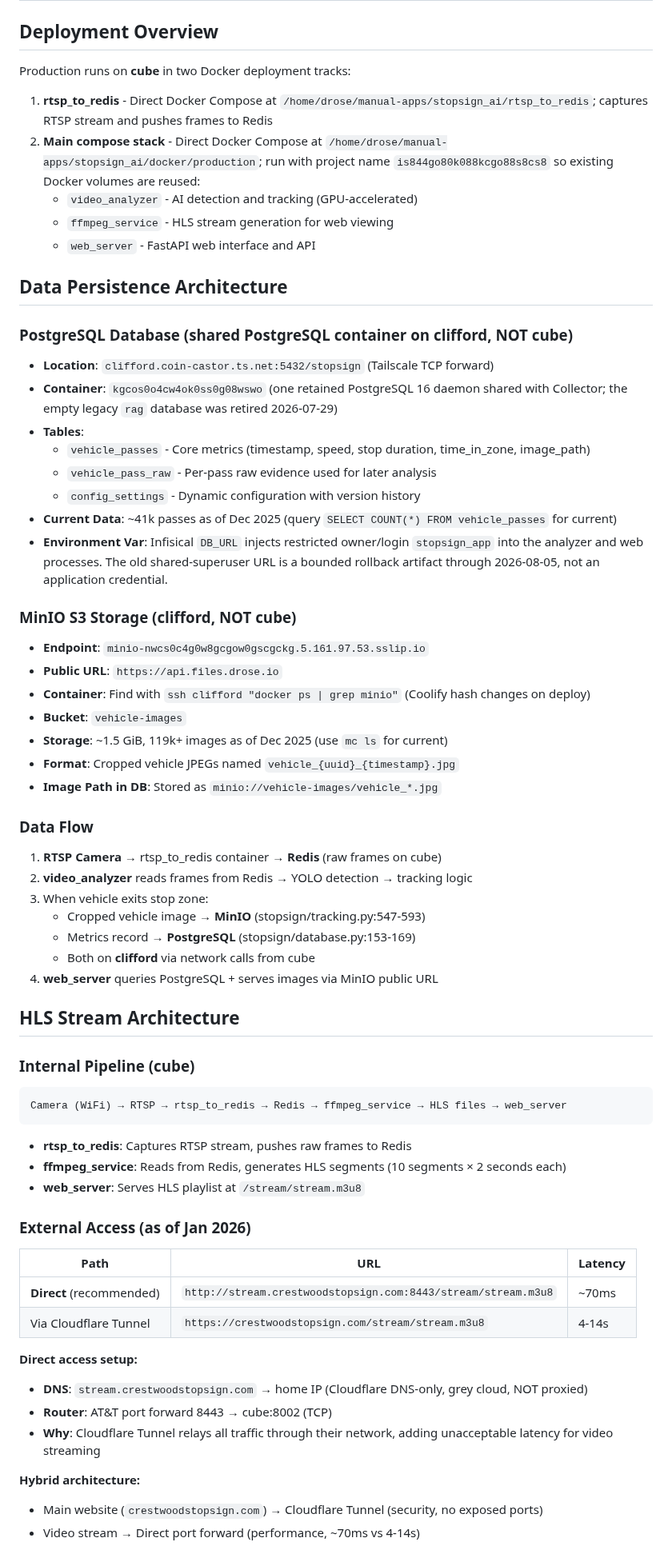
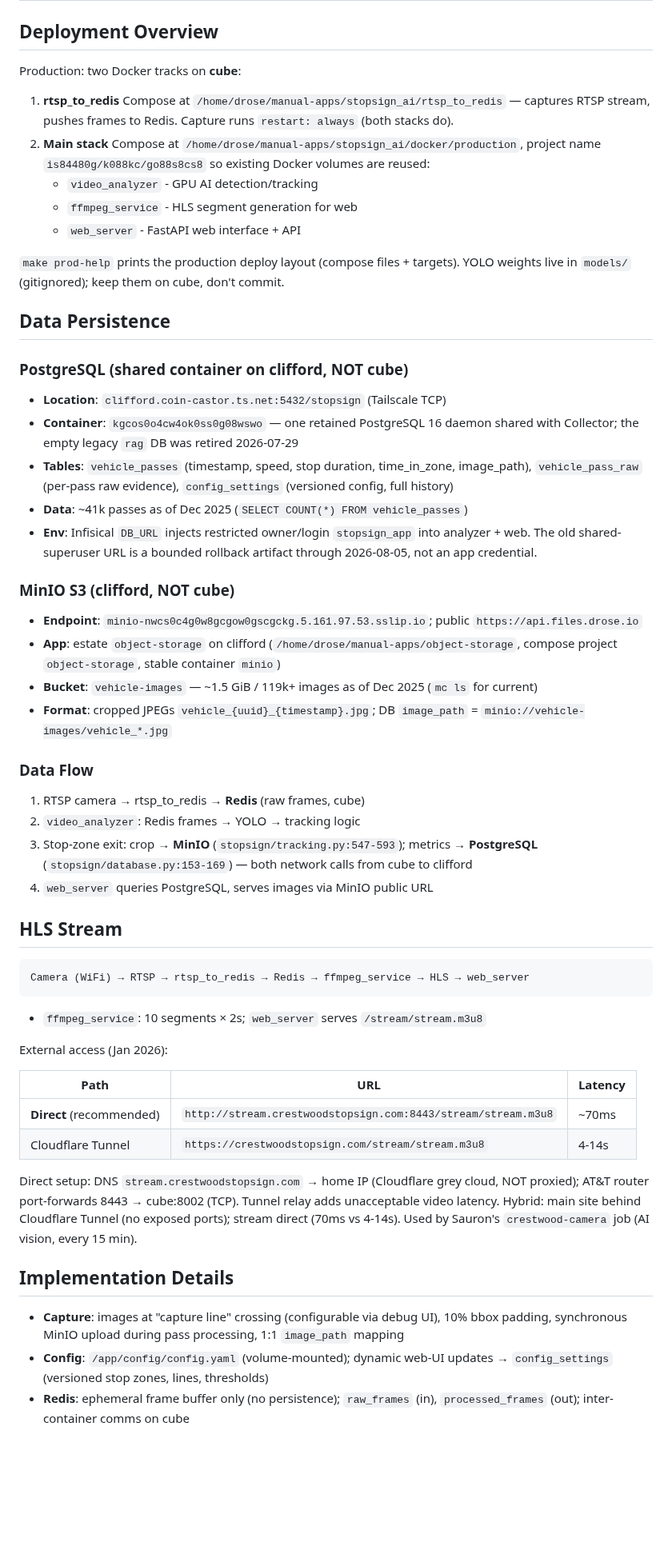
Before and after one commit to cipher982/stopsign_ai, a Markdown page: AGENTS.md, the part around one of its changes. Shown at 80% size. Rendered like a GitHub page; blank space fills up the shorter version.

Commit message:
Condense AGENTS.md factsheet; fix stale MinIO/Coolify ref

````diff
--- a/AGENTS.md
+++ b/AGENTS.md
@@ -1,70 +1,56 @@
 # Stop Sign AI - Deployment & Architecture
 
 ## Deployment Overview
-Production runs on **cube** in two Docker deployment tracks:
-1. **rtsp_to_redis** - Direct Docker Compose at `/home/drose/manual-apps/stopsign_ai/rtsp_to_redis`; captures RTSP stream and pushes frames to Redis
-2. **Main compose stack** - Direct Docker Compose at `/home/drose/manual-apps/stopsign_ai/docker/production`; run with project name `is844go80k088kcgo88s8cs8` so existing Docker volumes are reused:
-   - `video_analyzer` - AI detection and tracking (GPU-accelerated)
-   - `ffmpeg_service` - HLS stream generation for web viewing
-   - `web_server` - FastAPI web interface and API
+Production: two Docker tracks on **cube**:
+1. **rtsp_to_redis** Compose at `/home/drose/manual-apps/stopsign_ai/rtsp_to_redis` — captures RTSP stream, pushes frames to Redis. Capture runs `restart: always` (both stacks do).
+2. **Main stack** Compose at `/home/drose/manual-apps/stopsign_ai/docker/production`, project name `is84480g/k088kc/go88s8cs8` so existing Docker volumes are reused:
+   - `video_analyzer` - GPU AI detection/tracking
+   - `ffmpeg_service` - HLS segment generation for web
+   - `web_server` - FastAPI web interface + API
 
-## Data Persistence Architecture
+`make prod-help` prints the production deploy layout (compose files + targets). YOLO weights live in `models/` (gitignored); keep them on cube, don't commit.
 
-### PostgreSQL Database (shared PostgreSQL container on clifford, NOT cube)
-- **Location**: `clifford.coin-castor.ts.net:5432/stopsign` (Tailscale TCP forward)
-- **Container**: `kgcos0o4cw4ok0ss0g08wswo` (one retained PostgreSQL 16 daemon shared with Collector; the empty legacy `rag` database was retired 2026-07-29)
-- **Tables**:
-  - `vehicle_passes` - Core metrics (timestamp, speed, stop duration, time_in_zone, image_path)
-  - `vehicle_pass_raw` - Per-pass raw evidence used for later analysis
-  - `config_settings` - Dynamic configuration with version history
-- **Current Data**: ~41k passes as of Dec 2025 (query `SELECT COUNT(*) FROM vehicle_passes` for current)
-- **Environment Var**: Infisical `DB_URL` injects restricted owner/login
-  `stopsign_app` into the analyzer and web processes. The old shared-superuser
-  URL is a bounded rollback artifact through 2026-08-05, not an application
-  credential.
+## Data Persistence
 
-### MinIO S3 Storage (clifford, NOT cube)
-- **Endpoint**: `minio-nwcs0c4g0w8gcgow0gscgckg.5.161.97.53.sslip.io`
-- **Public URL**: `https://api.files.drose.io`
-- **Container**: Find with `ssh clifford "docker ps | grep minio"` (Coolify hash changes on deploy)
-- **Bucket**: `vehicle-images`
-- **Storage**: ~1.5 GiB, 119k+ images as of Dec 2025 (use `mc ls` for current)
-- **Format**: Cropped vehicle JPEGs named `vehicle_{uuid}_{timestamp}.jpg`
-- **Image Path in DB**: Stored as `minio://vehicle-images/vehicle_*.jpg`
+### PostgreSQL (shared container on clifford, NOT cube)
+- **Location**: `clifford.coin-castor.ts.net:5432/stopsign` (Tailscale TCP)
+- **Container**: `kgcos0o4cw4ok0ss0g08wswo` — one retained PostgreSQL 16 daemon shared with Collector; the empty legacy `rag` DB was retired 2026-07-29
+- **Tables**: `vehicle_passes` (timestamp, speed, stop duration, time_in_zone, image_path), `vehicle_pass_raw` (per-pass raw evidence), `config_settings` (versioned config, full history)
+- **Data**: ~41k passes as of Dec 2025 (`SELECT COUNT(*) FROM vehicle_passes`)
+- **Env**: Infisical `DB_URL` injects restricted owner/login `stopsign_app` into analyzer + web. The old shared-superuser URL is a bounded rollback artifact through 2026-08-05, not an app credential.
+
+### MinIO S3 (clifford, NOT cube)
+- **Endpoint**: `minio-nwcs0c4g0w8gcgow0gscgckg.5.161.97.53.sslip.io`; public `https://api.files.drose.io`
+- **App**: estate `object-storage` on clifford (`/home/drose/manual-apps/object-storage`, compose project `object-storage`, stable container `minio`)
+- **Bucket**: `vehicle-images` — ~1.5 GiB / 119k+ images as of Dec 2025 (`mc ls` for current)
+- **Format**: cropped JPEGs `vehicle_{uuid}_{timestamp}.jpg`; DB `image_path` = `minio://vehicle-images/vehicle_*.jpg`
 
 ### Data Flow
-1. **RTSP Camera** → rtsp_to_redis container → **Redis** (raw frames on cube)
-2. **video_analyzer** reads frames from Redis → YOLO detection → tracking logic
-3. When vehicle exits stop zone:
-   - Cropped vehicle image → **MinIO** (stopsign/tracking.py:547-593)
-   - Metrics record → **PostgreSQL** (stopsign/database.py:153-169)
-   - Both on **clifford** via network calls from cube
-4. **web_server** queries PostgreSQL + serves images via MinIO public URL
+1. RTSP camera → rtsp_to_redis → **Redis** (raw frames, cube)
+2. `video_analyzer`: Redis frames → YOLO → tracking logic
+3. Stop-zone exit: crop → **MinIO** (`stopsign/tracking.py:547-593`); metrics → **PostgreSQL** (`stopsign/database.py:153-169`) — both network calls from cube to clifford
+4. `web_server` queries PostgreSQL, serves images via MinIO public URL
 
-## HLS Stream Architecture
+## HLS Stream
 
-### Internal Pipeline (cube)
 ```
-Camera (WiFi) → RTSP → rtsp_to_redis → Redis → ffmpeg_service → HLS files → web_server
+Camera (WiFi) → RTSP → rtsp_to_redis → Redis → ffmpeg_service → HLS → web_server
 ```
+- `ffmpeg_service`: 10 segments × 2s; `web_server` serves `/stream/stream.m3u8`
 
-- **rtsp_to_redis**: Captures RTSP stream, pushes raw frames to Redis
-- **ffmpeg_service**: Reads from Redis, generates HLS segments (10 segments × 2 seconds each)
-- **web_server**: Serves HLS playlist at `/stream/stream.m3u8`
-
-### External Access (as of Jan 2026)
+External access (Jan 2026):
 
 | Path | URL | Latency |
 |------|-----|---------|
 | **Direct** (recommended) | `http://stream.crestwoodstopsign.com:8443/stream/stream.m3u8` | ~70ms |
-| Via Cloudflare Tunnel | `https://crestwoodstopsign.com/stream/stream.m3u8` | 4-14s |
+| Cloudflare Tunnel | `https://crestwoodstopsign.com/stream/stream.m3u8` | 4-14s |
 
-**Direct access setup:**
-- **DNS**: `stream.crestwoodstopsign.com` → home IP (Cloudflare DNS-only, grey cloud, NOT proxied)
-- **Router**: AT&T port forward 8443 → cube:8002 (TCP)
-- **Why**: Cloudflare Tunnel relays all traffic through their network, adding unacceptable latency for video streaming
+Direct setup: DNS `stream.crestwoodstopsign.com` → home IP (Cloudflare grey cloud, NOT proxied); AT&T router port-forwards 8443 → cube:8002 (TCP). Tunnel relay adds unacceptable video latency.
+Hybrid: main site behind Cloudflare Tunnel (no exposed ports); stream direct (70ms vs 4-14s).
+Used by Sauron's `crestwood-camera` job (AI vision, every 15 min).
 
-**Hybrid architecture:**
-- Main website (`crestwoodstopsign.com`) → Cloudflare Tunnel (security, no exposed ports)
-- Video stream → Direct port forward (performance, ~70ms vs 4-14s)
+## Implementation Details
+- **Capture**: images at "capture line" crossing (configurable via debug UI), 10% bbox padding, synchronous MinIO upload during pass processing, 1:1 `image_path` mapping
+- **Config**: `/app/config/config.yaml` (volume-mounted); dynamic web-UI updates → `config_settings` (versioned stop zones, lines, thresholds)
+- **Redis**: ephemeral frame buffer only (no persistence); `raw_frames` (in), `processed_frames` (out); inter-container comms on cube
 
````
Also changed, not shown: other parts of AGENTS.md (+31 -91 lines).
